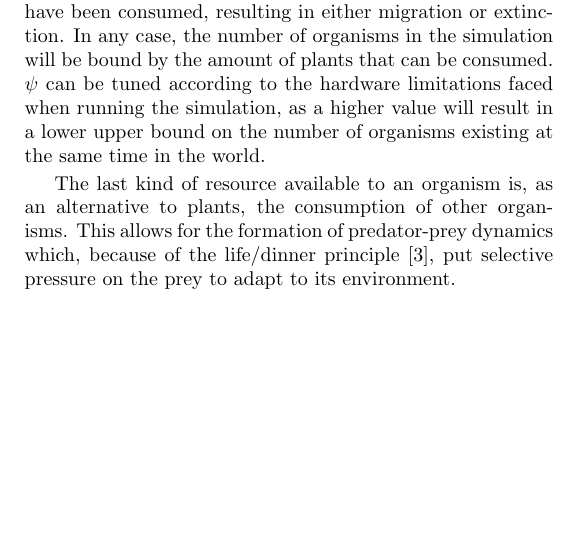
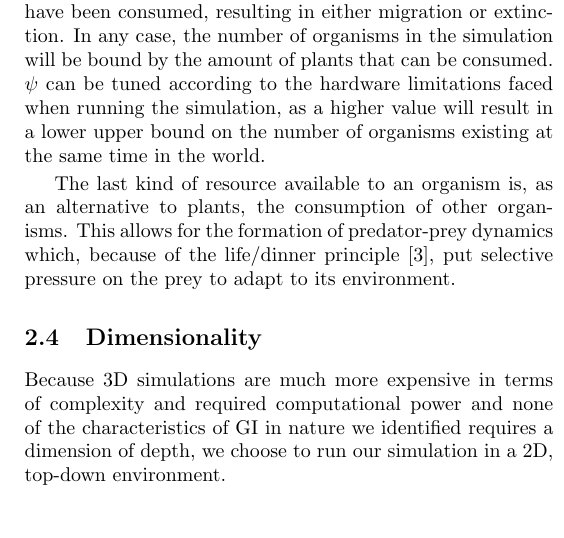
Before and after one commit to myelin-ai/whitepaper, a LaTeX paper (main.tex, which reads sections/environment.tex): part of one column of page 5 of 6, cut so that both start at the same text, the shorter picture padded with empty space. Compiled offline with pdfLaTeX.

Commit message:
Write on dimensionality

```diff
--- a/sections/environment.tex
+++ b/sections/environment.tex
@@ -55,3 +55,8 @@ The last kind of resource available to an organism is, as an alternative to plan
 other organisms. This allows for the formation of predator-prey dynamics which,
 because of the life/dinner principle~\cite{Dawkins1982}, put selective pressure on the prey to adapt to its
 environment.
+
+\subsection{Dimensionality}
+Because 3D simulations are much more expensive in terms of complexity and required computational power and
+none of the characteristics of GI in nature we identified requires a dimension of depth, we choose
+to run our simulation in a 2D, top-down environment.
```
